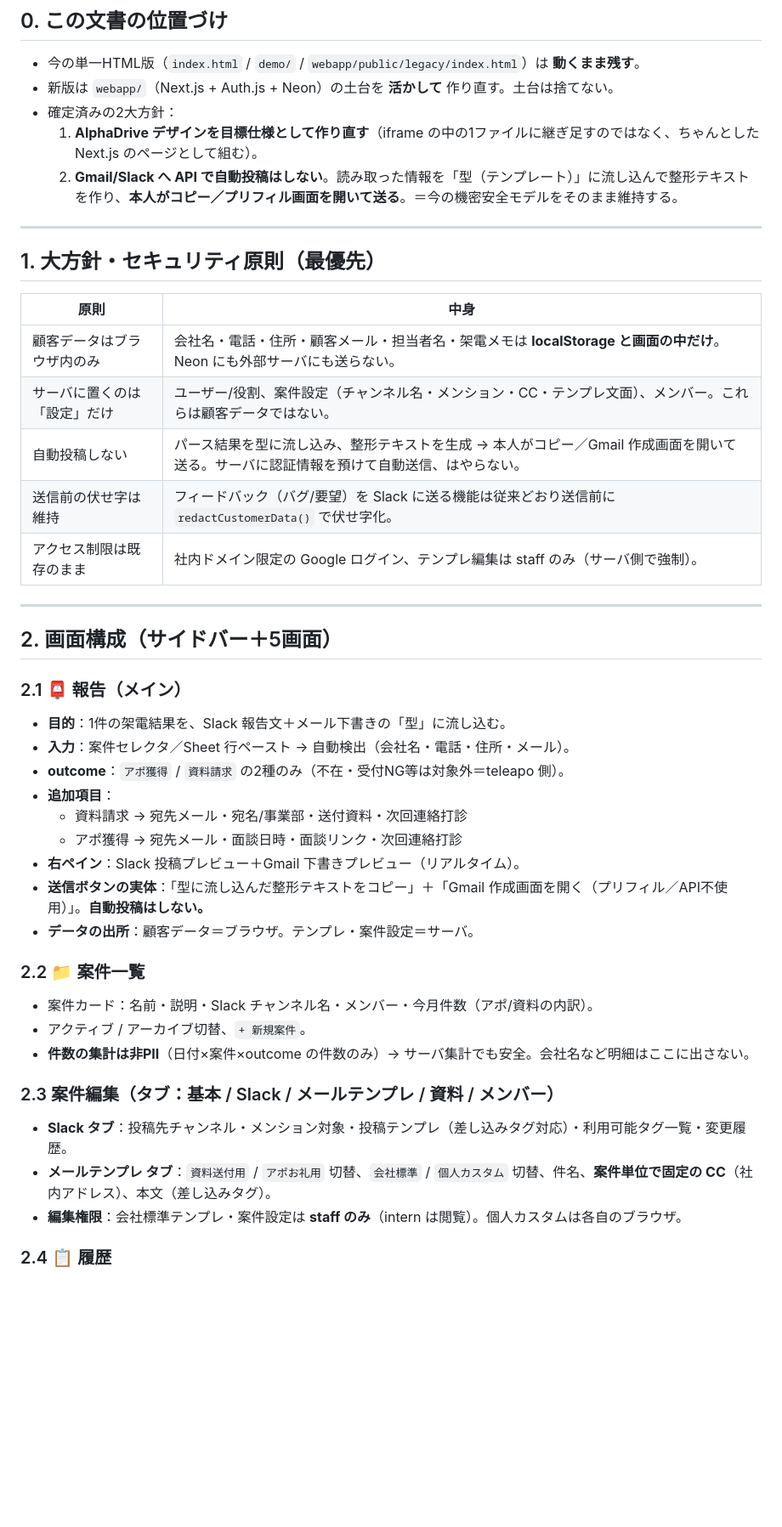
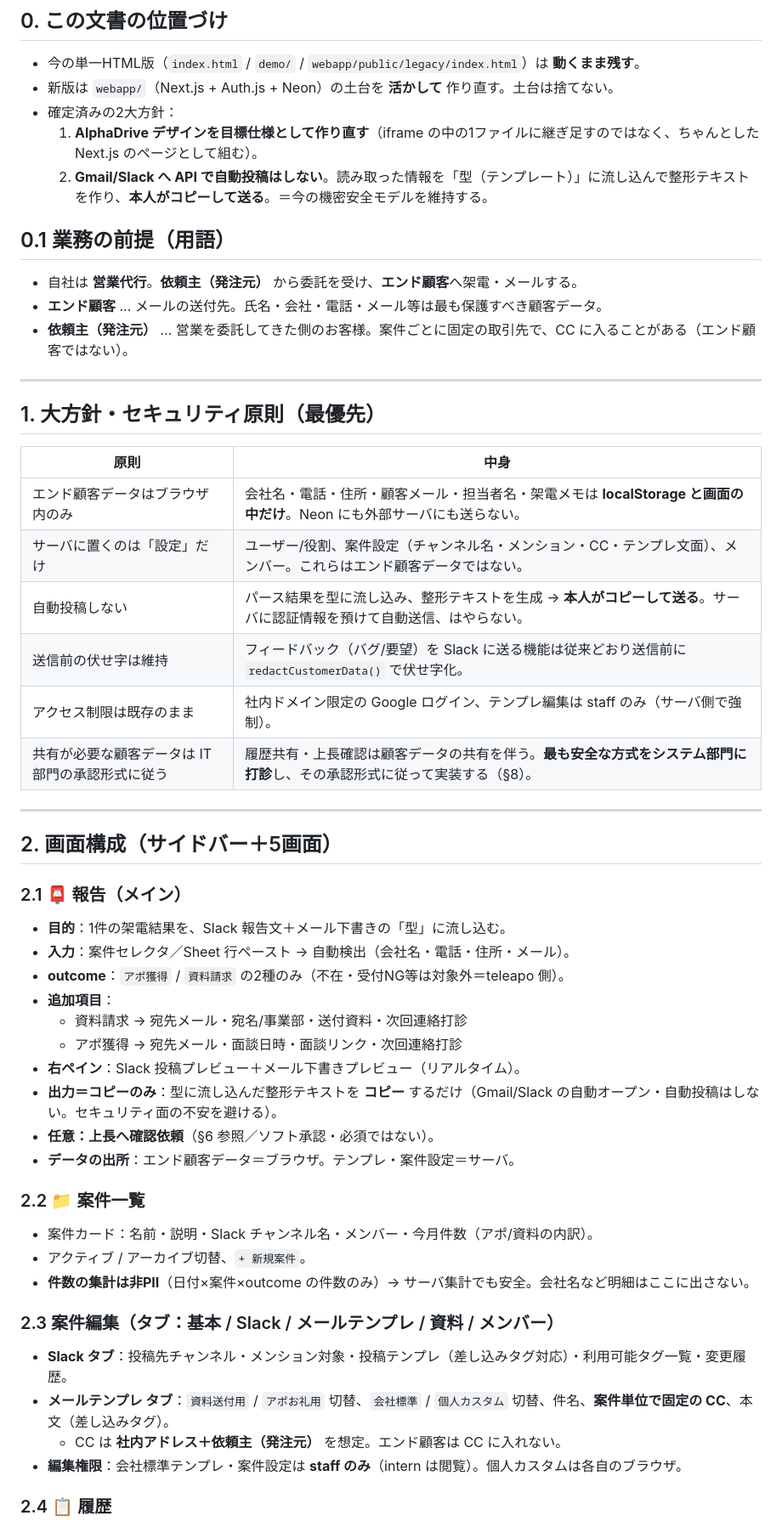
Before and after one commit to yamatotakahashi-art/-apo-report, a Markdown page: docs/要件定義.md, the part around one of its changes. Shown at 85% size. Rendered like a GitHub page; blank space fills up the shorter version.

```diff
--- a/docs/要件定義.md
+++ b/docs/要件定義.md
@@ -9,7 +9,13 @@
 - 新版は `webapp/`（Next.js + Auth.js + Neon）の土台を **活かして** 作り直す。土台は捨てない。
 - 確定済みの2大方針：
   1. **AlphaDrive デザインを目標仕様として作り直す**（iframe の中の1ファイルに継ぎ足すのではなく、ちゃんとした Next.js のページとして組む）。
-  2. **Gmail/Slack へ API で自動投稿はしない**。読み取った情報を「型（テンプレート）」に流し込んで整形テキストを作り、**本人がコピー／プリフィル画面を開いて送る**。＝今の機密安全モデルをそのまま維持する。
+  2. **Gmail/Slack へ API で自動投稿はしない**。読み取った情報を「型（テンプレート）」に流し込んで整形テキストを作り、**本人がコピーして送る**。＝今の機密安全モデルを維持する。
+
+## 0.1 業務の前提（用語）
+
+- 自社は **営業代行**。**依頼主（発注元）** から委託を受け、**エンド顧客**へ架電・メールする。
+- **エンド顧客** … メールの送付先。氏名・会社・電話・メール等は最も保護すべき顧客データ。
+- **依頼主（発注元）** … 営業を委託してきた側のお客様。案件ごとに固定の取引先で、CC に入ることがある（エンド顧客ではない）。
 
 ---
 
@@ -17,11 +23,12 @@
 
 | 原則 | 中身 |
 |------|------|
-| 顧客データはブラウザ内のみ | 会社名・電話・住所・顧客メール・担当者名・架電メモは **localStorage と画面の中だけ**。Neon にも外部サーバにも送らない。 |
-| サーバに置くのは「設定」だけ | ユーザー/役割、案件設定（チャンネル名・メンション・CC・テンプレ文面）、メンバー。これらは顧客データではない。 |
-| 自動投稿しない | パース結果を型に流し込み、整形テキストを生成 → 本人がコピー／Gmail 作成画面を開いて送る。サーバに認証情報を預けて自動送信、はやらない。 |
+| エンド顧客データはブラウザ内のみ | 会社名・電話・住所・顧客メール・担当者名・架電メモは **localStorage と画面の中だけ**。Neon にも外部サーバにも送らない。 |
+| サーバに置くのは「設定」だけ | ユーザー/役割、案件設定（チャンネル名・メンション・CC・テンプレ文面）、メンバー。これらはエンド顧客データではない。 |
+| 自動投稿しない | パース結果を型に流し込み、整形テキストを生成 → **本人がコピーして送る**。サーバに認証情報を預けて自動送信、はやらない。 |
 | 送信前の伏せ字は維持 | フィードバック（バグ/要望）を Slack に送る機能は従来どおり送信前に `redactCustomerData()` で伏せ字化。 |
 | アクセス制限は既存のまま | 社内ドメイン限定の Google ログイン、テンプレ編集は staff のみ（サーバ側で強制）。 |
+| 共有が必要な顧客データは IT 部門の承認形式に従う | 履歴共有・上長確認は顧客データの共有を伴う。**最も安全な方式をシステム部門に打診**し、その承認形式に従って実装する（§8）。 |
 
 ---
 
@@ -34,9 +41,10 @@
 - **追加項目**：
   - 資料請求 → 宛先メール・宛名/事業部・送付資料・次回連絡打診
   - アポ獲得 → 宛先メール・面談日時・面談リンク・次回連絡打診
-- **右ペイン**：Slack 投稿プレビュー＋Gmail 下書きプレビュー（リアルタイム）。
-- **送信ボタンの実体**：「型に流し込んだ整形テキストをコピー」＋「Gmail 作成画面を開く（プリフィル／API不使用）」。**自動投稿はしない。**
-- **データの出所**：顧客データ＝ブラウザ。テンプレ・案件設定＝サーバ。
+- **右ペイン**：Slack 投稿プレビュー＋メール下書きプレビュー（リアルタイム）。
+- **出力＝コピーのみ**：型に流し込んだ整形テキストを **コピー** するだけ（Gmail/Slack の自動オープン・自動投稿はしない。セキュリティ面の不安を避ける）。
+- **任意：上長へ確認依頼**（§6 参照／ソフト承認・必須ではない）。
+- **データの出所**：エンド顧客データ＝ブラウザ。テンプレ・案件設定＝サーバ。
 
 ### 2.2 📁 案件一覧
 - 案件カード：名前・説明・Slack チャンネル名・メンバー・今月件数（アポ/資料の内訳）。
@@ -45,7 +53,8 @@
 
 ### 2.3 案件編集（タブ：基本 / Slack / メールテンプレ / 資料 / メンバー）
 - **Slack タブ**：投稿先チャンネル・メンション対象・投稿テンプレ（差し込みタグ対応）・利用可能タグ一覧・変更履歴。
-- **メールテンプレ タブ**：`資料送付用` / `アポお礼用` 切替、`会社標準` / `個人カスタム` 切替、件名、**案件単位で固定の CC**（社内アドレス）、本文（差し込みタグ）。
+- **メールテンプレ タブ**：`資料送付用` / `アポお礼用` 切替、`会社標準` / `個人カスタム` 切替、件名、**案件単位で固定の CC**、本文（差し込みタグ）。
+  - CC は **社内アドレス＋依頼主（発注元）** を想定。エンド顧客は CC に入れない。
 - **編集権限**：会社標準テンプレ・案件設定は **staff のみ**（intern は閲覧）。個人カスタムは各自のブラウザ。
 
 ### 2.4 📋 履歴
```
Also changed, not shown: other parts of docs/要件定義.md (+32 -23 lines), docs/システム部門への打診.md (added, +55 -0 lines).
